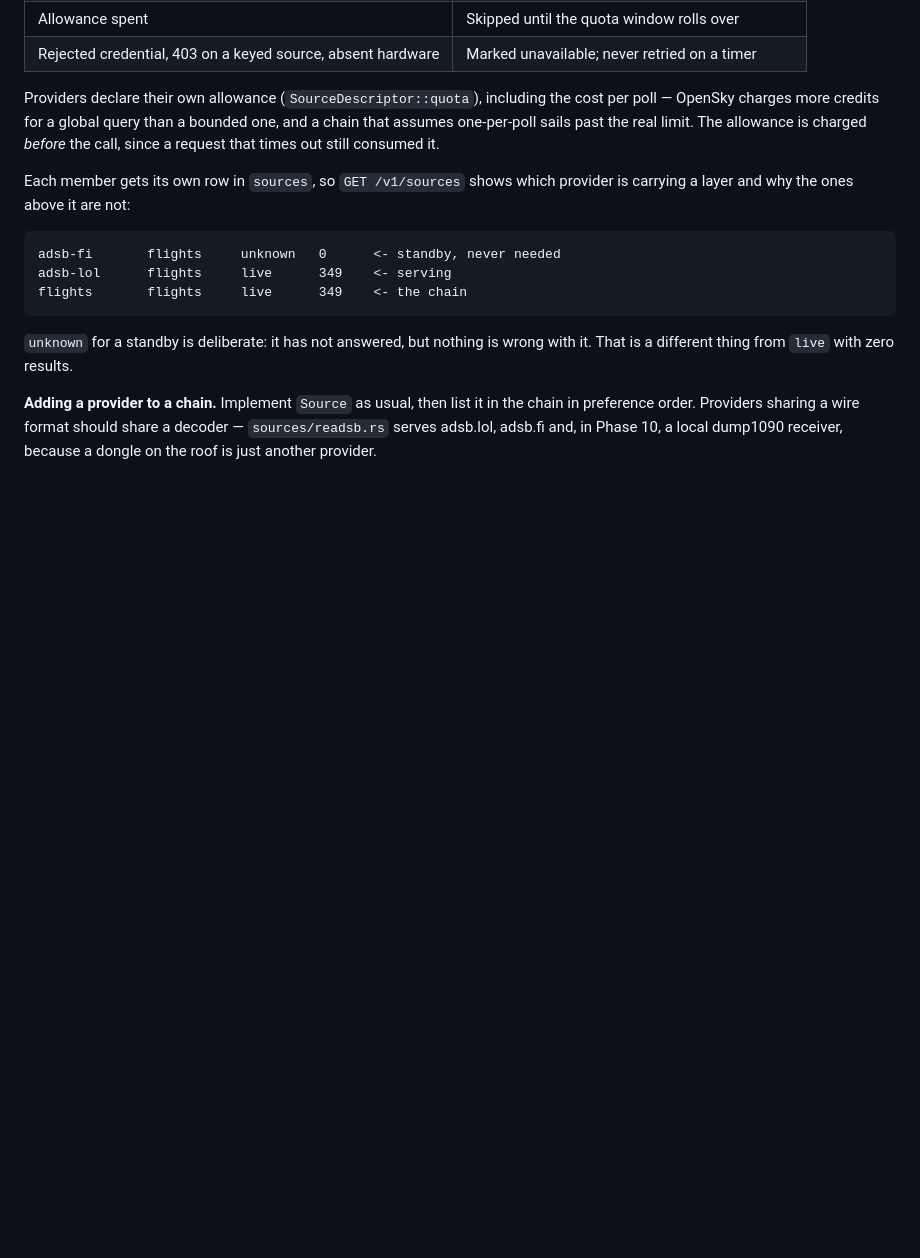
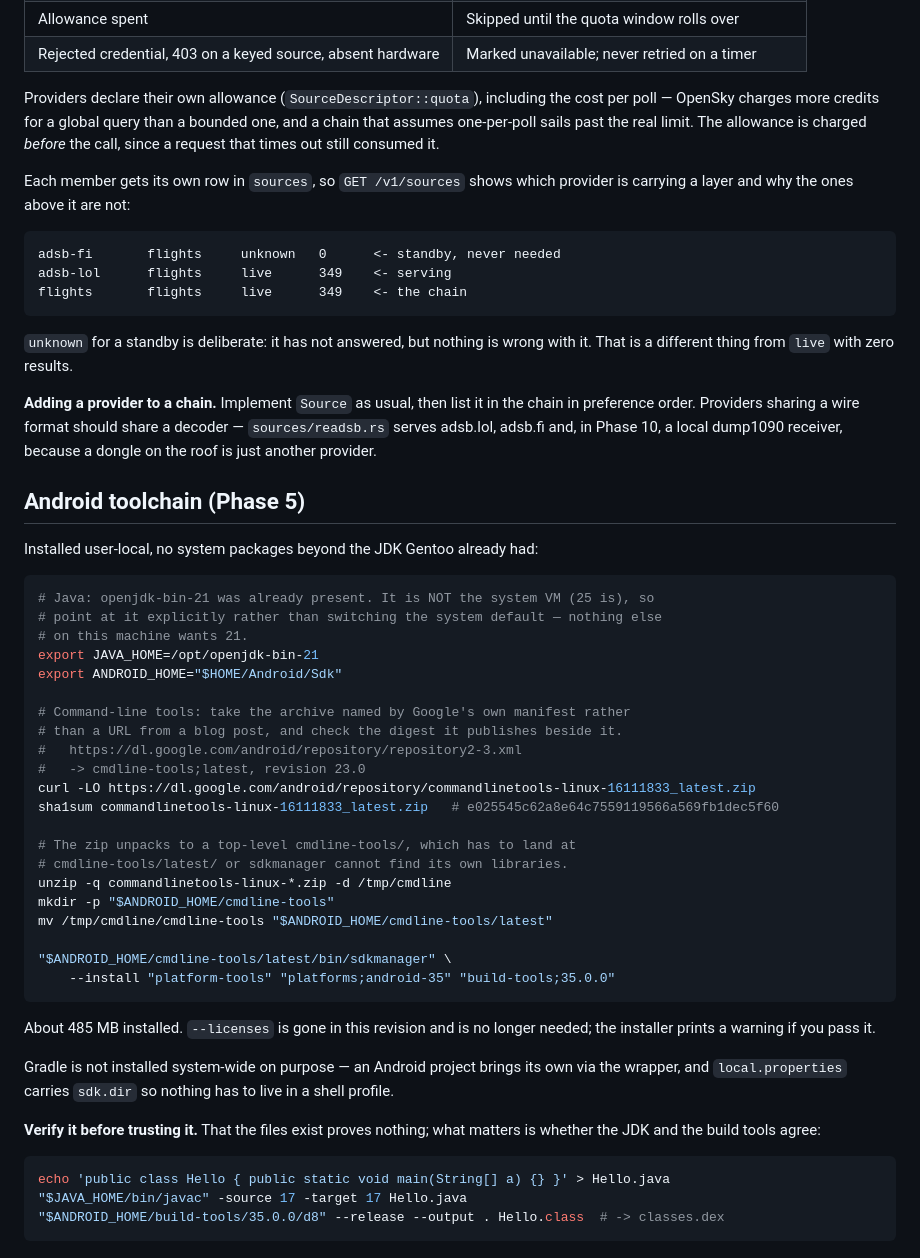
Before and after one commit to Empt-y/argus, a Markdown page: docs/SETUP.md, the part around the change. Drawn GitHub-style; blank space fills up the shorter version.

Commit message:
Write down how the Android toolchain was installed
Pinned to the archive Google's own manifest names, with the digest it
publishes beside it, rather than a URL copied from somewhere. Records the two
things that are easy to get wrong and hard to diagnose: the zip has to be
moved so it lands at cmdline-tools/latest or sdkmanager cannot find its own
libraries, and JDK 21 has to be named explicitly because the system VM here is
25.

Ends with a check that the JDK and build tools actually agree, because a
directory listing proves only that files were downloaded.

````diff
--- a/docs/SETUP.md
+++ b/docs/SETUP.md
@@ -158,3 +158,47 @@ wrong with it. That is a different thing from `live` with zero results.
 the chain in preference order. Providers sharing a wire format should share a
 decoder — `sources/readsb.rs` serves adsb.lol, adsb.fi and, in Phase 10, a local
 dump1090 receiver, because a dongle on the roof is just another provider.
+
+## Android toolchain (Phase 5)
+
+Installed user-local, no system packages beyond the JDK Gentoo already had:
+
+```sh
+# Java: openjdk-bin-21 was already present. It is NOT the system VM (25 is), so
+# point at it explicitly rather than switching the system default — nothing else
+# on this machine wants 21.
+export JAVA_HOME=/opt/openjdk-bin-21
+export ANDROID_HOME="$HOME/Android/Sdk"
+
+# Command-line tools: take the archive named by Google's own manifest rather
+# than a URL from a blog post, and check the digest it publishes beside it.
+#   https://dl.google.com/android/repository/repository2-3.xml
+#   -> cmdline-tools;latest, revision 23.0
+curl -LO https://dl.google.com/android/repository/commandlinetools-linux-16111833_latest.zip
+sha1sum commandlinetools-linux-16111833_latest.zip   # e025545c62a8e64c7559119566a569fb1dec5f60
+
+# The zip unpacks to a top-level cmdline-tools/, which has to land at
+# cmdline-tools/latest/ or sdkmanager cannot find its own libraries.
+unzip -q commandlinetools-linux-*.zip -d /tmp/cmdline
+mkdir -p "$ANDROID_HOME/cmdline-tools"
+mv /tmp/cmdline/cmdline-tools "$ANDROID_HOME/cmdline-tools/latest"
+
+"$ANDROID_HOME/cmdline-tools/latest/bin/sdkmanager" \
+    --install "platform-tools" "platforms;android-35" "build-tools;35.0.0"
+```
+
+About 485 MB installed. `--licenses` is gone in this revision and is no longer
+needed; the installer prints a warning if you pass it.
+
+Gradle is not installed system-wide on purpose — an Android project brings its
+own via the wrapper, and `local.properties` carries `sdk.dir` so nothing has to
+live in a shell profile.
+
+**Verify it before trusting it.** That the files exist proves nothing; what
+matters is whether the JDK and the build tools agree:
+
+```sh
+echo 'public class Hello { public static void main(String[] a) {} }' > Hello.java
+"$JAVA_HOME/bin/javac" -source 17 -target 17 Hello.java
+"$ANDROID_HOME/build-tools/35.0.0/d8" --release --output . Hello.class  # -> classes.dex
+```
````
